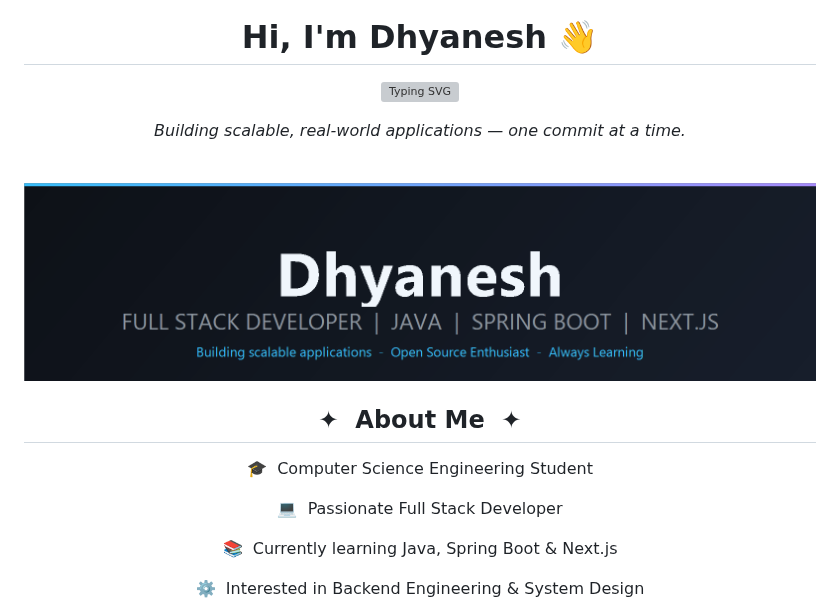
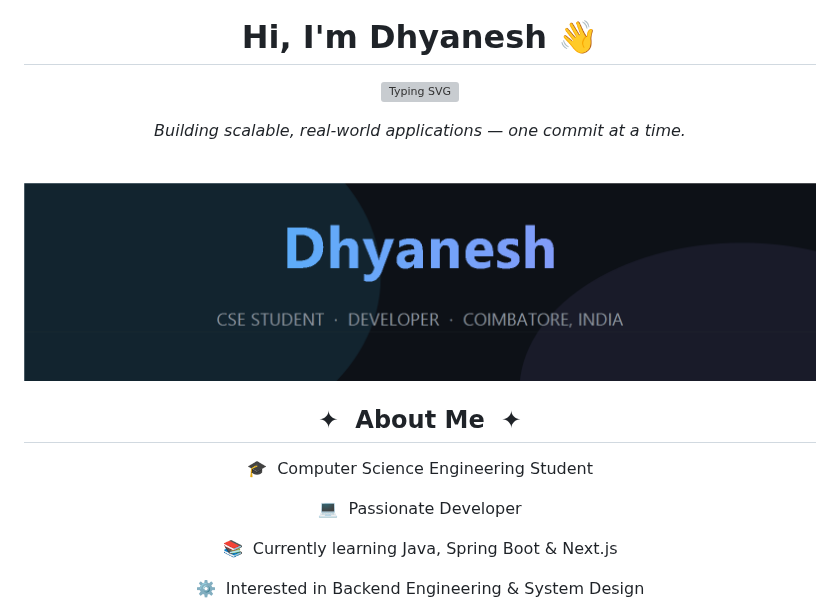
Before and after one commit to Dhyanesh006/Dhyanesh006, a Markdown page: README.md, the part around one of its changes. Rendered like a GitHub page; pictures changed too: assets/banner.png; grey boxes are pictures that could not be loaded.

Commit message:
Remove Full Stack Developer wording, add Rental Hub and PCStore to Featured Projects, regenerate banner

```diff
--- a/README.md
+++ b/README.md
@@ -53,7 +53,7 @@
 <div align="center">
   <span style="display: inline-block; background-color: #161b22; border: 1px solid #30363d; border-radius: 16px; padding: 20px 32px; min-width: 620px; max-width: 760px; text-align: left; color: #c9d1d9;">
     <p>🎓&nbsp;&nbsp;Computer Science Engineering Student</p>
-    <p>💻&nbsp;&nbsp;Passionate Full Stack Developer</p>
+    <p>💻&nbsp;&nbsp;Passionate Developer</p>
     <p>📚&nbsp;&nbsp;Currently learning Java, Spring Boot &amp; Next.js</p>
     <p>⚙️&nbsp;&nbsp;Interested in Backend Engineering &amp; System Design</p>
     <p>🌱&nbsp;&nbsp;Open Source Enthusiast</p>
```
Also changed, not shown: other parts of README.md (+14 -2 lines).
